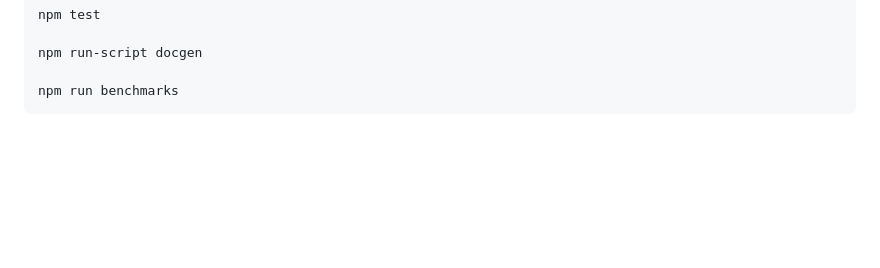
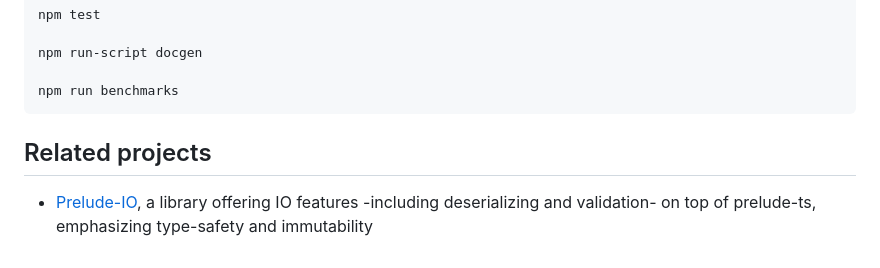
Before and after one commit to emmanueltouzery/prelude-ts, a Markdown page: README.md, the part around the change. Rendered like a GitHub page; blank space fills up the shorter version.

Commit message:
mention the prelude-io project (#76)

```diff
--- a/README.md
+++ b/README.md
@@ -206,3 +206,6 @@ As of 0.8.2, prelude requires TypeScript 3.1 or newer.
 [circleci-url]: https://circleci.com/gh/emmanueltouzery/prelude-ts
 [apidoc-image]: http://emmanueltouzery.github.io/prelude.ts/apidoc.svg
 [apidoc-url]: http://emmanueltouzery.github.io/prelude.ts/latest/apidoc/globals.html
+
+## Related projects
+* [Prelude-IO](https://github.com/Annoiiyed/Prelude-IO), a library offering IO features -including deserializing and validation- on top of prelude-ts, emphasizing type-safety and immutability
```
